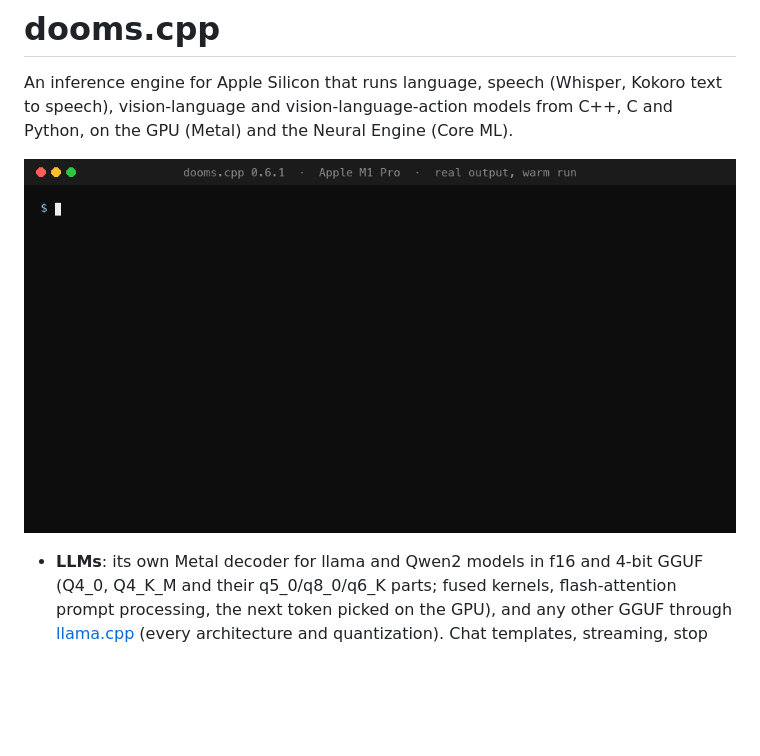
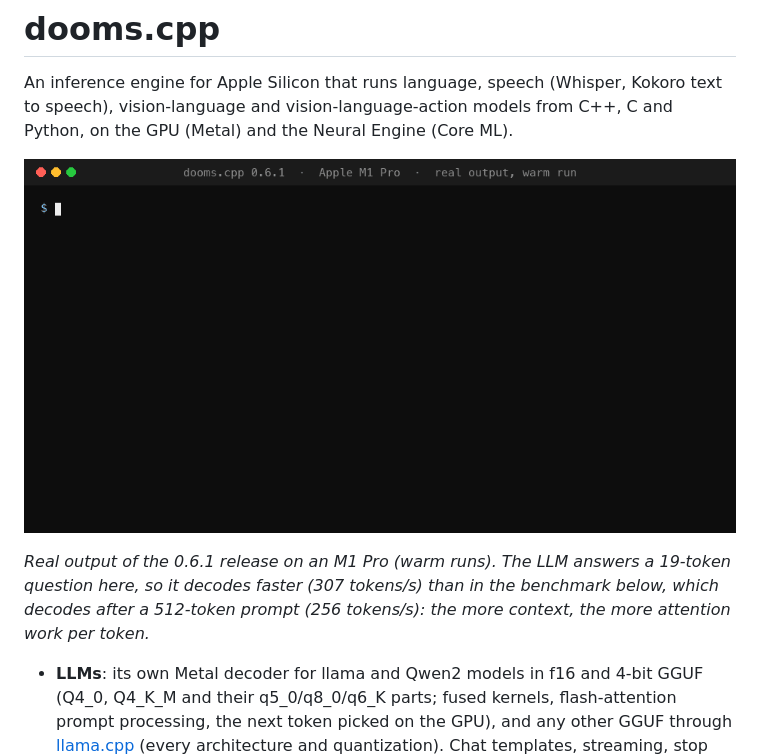
Before and after one commit to jay7828/dooms, a Markdown page: README.md, the part around the change. Drawn GitHub-style; blank space fills up the shorter version.

Commit message:
README: caption the demo GIF (short question vs the benchmark's 512-token prompt)
Co-Authored-By: Claude Opus 5.5 <noreply@anthropic.com>

```diff
--- a/README.md
+++ b/README.md
@@ -3,7 +3,10 @@
 An inference engine for Apple Silicon that runs language, speech (Whisper, Kokoro text to speech), vision-language and vision-language-action models from C++,
 C and Python, on the GPU (Metal) and the Neural Engine (Core ML).
 
-![dooms-cli on an M1 Pro: Whisper large-v3-turbo transcribes 29.4 s of speech in 1.2 s, Kokoro speaks 2.8 s in 158 ms, Qwen2.5-0.5B (4-bit) answers at 307 tokens/s](site/demo.gif)
+![dooms-cli on an M1 Pro: Whisper large-v3-turbo transcribes 29.4 s of speech in 1.2 s, Kokoro speaks 2.8 s in 158 ms, Qwen2.5-0.5B (4-bit) answers a short question at 307 tokens/s](site/demo.gif)
+
+*Real output of the 0.6.1 release on an M1 Pro (warm runs). The LLM answers a 19-token question here, so it decodes faster (307 tokens/s) than in the
+benchmark below, which decodes after a 512-token prompt (256 tokens/s): the more context, the more attention work per token.*
 
 - **LLMs**: its own Metal decoder for llama and Qwen2 models in f16 and 4-bit GGUF (Q4_0, Q4_K_M and their q5_0/q8_0/q6_K parts; fused kernels, flash-attention prompt processing, the next token picked on the GPU), and
   any other GGUF through [llama.cpp](https://github.com/ggml-org/llama.cpp) (every architecture and quantization). Chat templates, streaming, stop strings,
```
